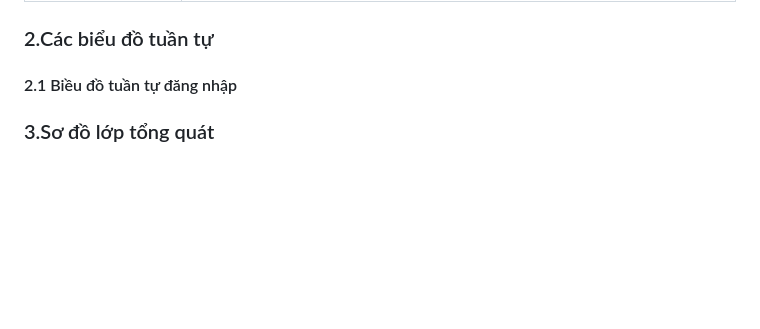
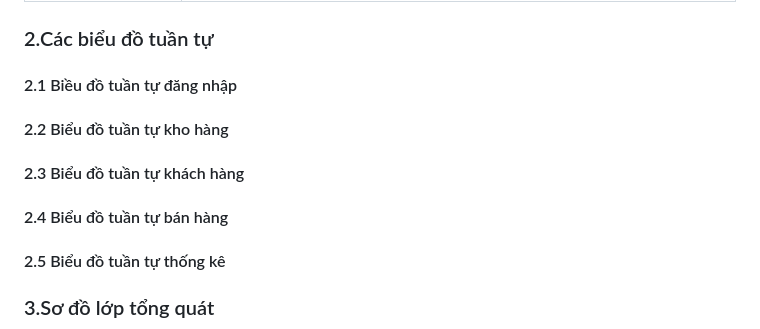
Before and after one commit to Vinhbui2123/QuanLyTapHoa, a Markdown page: Tailieuphantichthietke/pttk.md, the part around the change. Rendered like a GitHub page; blank space fills up the shorter version.

Commit message:
task 19/01

```diff
--- a/Tailieuphantichthietke/pttk.md
+++ b/Tailieuphantichthietke/pttk.md
@@ -703,6 +703,14 @@ Dựa trên mô tả quy trình hoạt động, các đối tượng tương tá
 
 #### 2.1 Biều đồ tuần tự đăng nhập
 
+#### 2.2 Biểu đồ tuần tự kho hàng
+
+#### 2.3 Biểu đồ tuần tự khách hàng
+
+#### 2.4 Biểu đồ tuần tự bán hàng
+
+#### 2.5 Biểu đồ tuần tự thống kê
+
 ### 3.Sơ đồ lớp tổng quát
 
 <img src="img/CL_Tongquat.jpg" >
```
